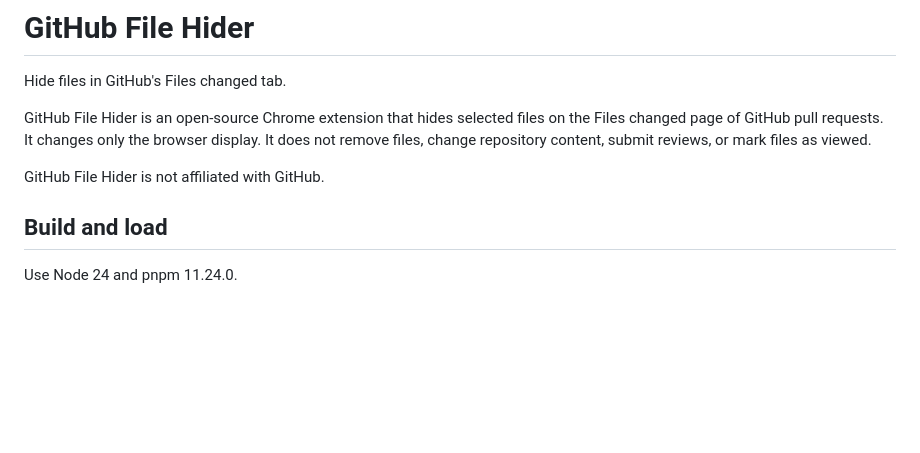
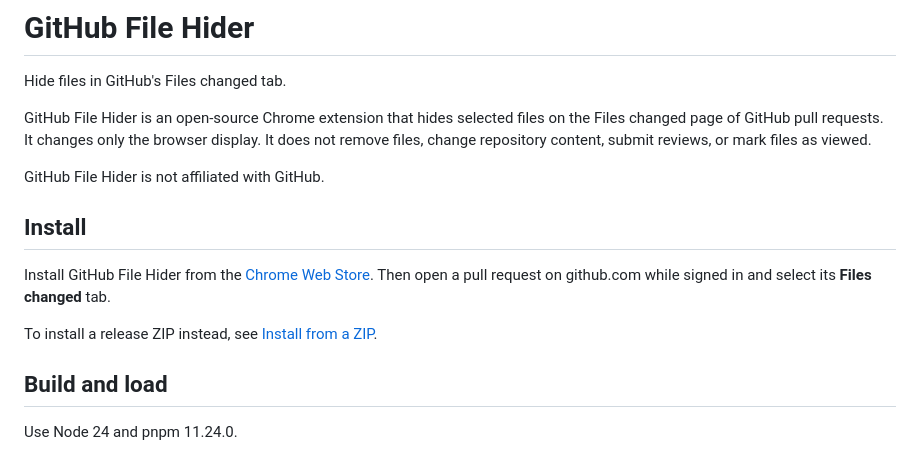
Before and after one commit to ribeirogab/github-file-hider, a Markdown page: README.md, the part around the change. GitHub-like rendering; blank space fills up the shorter version.

Commit message:
docs: link the Chrome Web Store listing
The extension is published in the Chrome Web Store. The README now
starts with how to install it from the store, and the product overview
links the listing.

```diff
--- a/README.md
+++ b/README.md
@@ -5,6 +5,12 @@ Hide files in GitHub's Files changed tab.
 GitHub File Hider is an open-source Chrome extension that hides selected files on the Files changed page of GitHub pull requests. It changes only the browser display. It does not remove files, change repository content, submit reviews, or mark files as viewed.
 
 GitHub File Hider is not affiliated with GitHub.
+
+## Install
+
+Install GitHub File Hider from the [Chrome Web Store](https://chromewebstore.google.com/detail/github-file-hider/nocgonekcilofckcilmhpjldgkclkcbf). Then open a pull request on github.com while signed in and select its **Files changed** tab.
+
+To install a release ZIP instead, see [Install from a ZIP](#install-from-a-zip).
 
 ## Build and load
 
```
Also changed, not shown: docs/product.md (+1 -1 lines).
